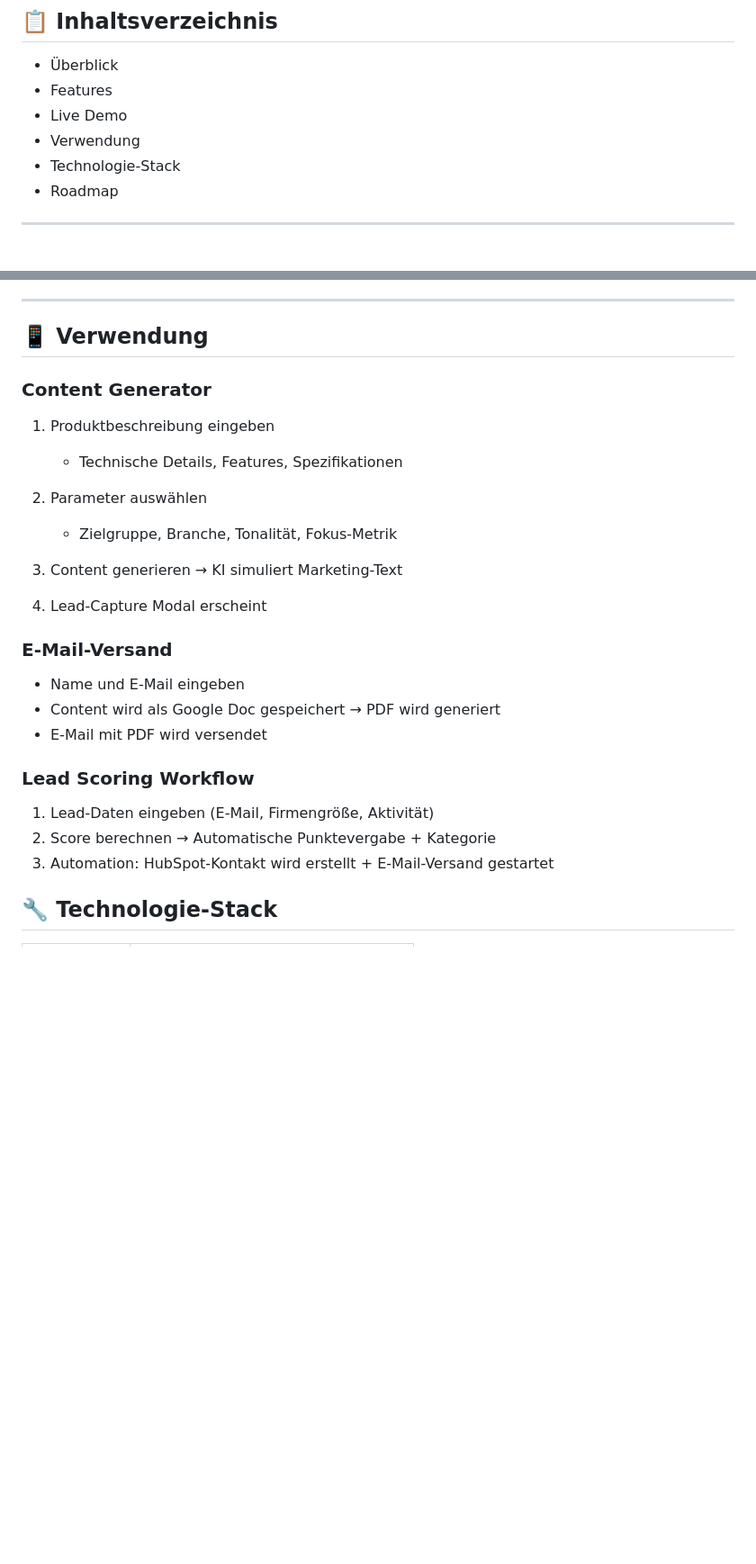
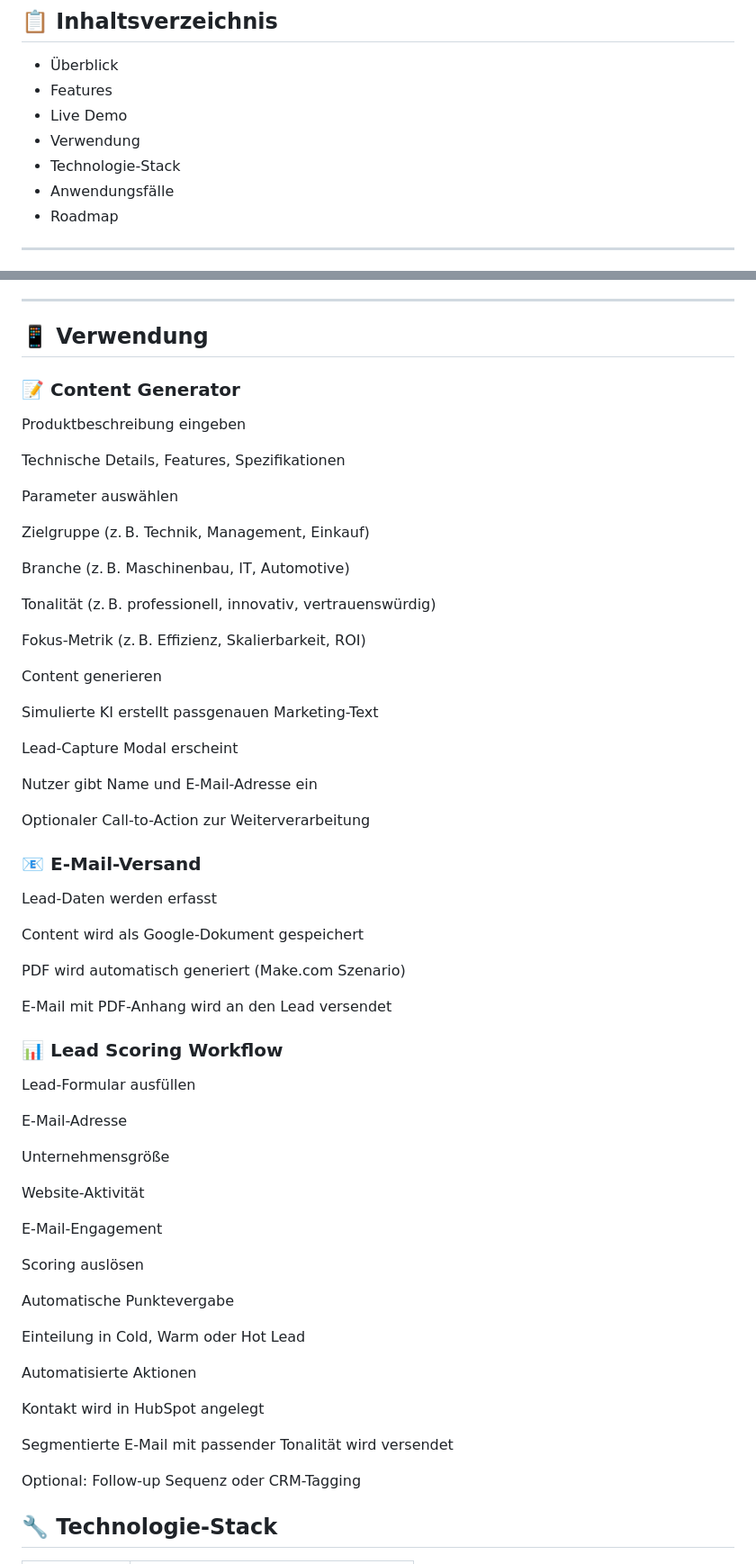
Before and after one commit to cozy78/techmarketing-ai-automation, a Markdown page: README.md, 2 parts joined by grey strips. Shown at 90% size. Drawn GitHub-style; blank space fills up the shorter version.

```diff
--- a/README.md
+++ b/README.md
@@ -15,6 +15,7 @@ Eine KI-gestützte Marketing-Automatisierungsplattform, die technische Produktda
 * Live Demo
 * Verwendung
 * Technologie-Stack
+* Anwendungsfälle
 * Roadmap
 
 ---
@@ -145,29 +146,64 @@ Eine KI-gestützte Marketing-Automatisierungsplattform, die technische Produktda
 ---
 
 ## 📱 Verwendung
+### 📝 Content Generator
+Produktbeschreibung eingeben
 
-### Content Generator
+Technische Details, Features, Spezifikationen
 
-1. Produktbeschreibung eingeben
+Parameter auswählen
 
-   * Technische Details, Features, Spezifikationen
-2. Parameter auswählen
+Zielgruppe (z. B. Technik, Management, Einkauf)
 
-   * Zielgruppe, Branche, Tonalität, Fokus-Metrik
-3. Content generieren → KI simuliert Marketing-Text
-4. Lead-Capture Modal erscheint
+Branche (z. B. Maschinenbau, IT, Automotive)
 
-### E-Mail-Versand
+Tonalität (z. B. professionell, innovativ, vertrauenswürdig)
 
-* Name und E-Mail eingeben
-* Content wird als Google Doc gespeichert → PDF wird generiert
-* E-Mail mit PDF wird versendet
+Fokus-Metrik (z. B. Effizienz, Skalierbarkeit, ROI)
 
-### Lead Scoring Workflow
+Content generieren
 
-1. Lead-Daten eingeben (E-Mail, Firmengröße, Aktivität)
-2. Score berechnen → Automatische Punktevergabe + Kategorie
-3. Automation: HubSpot-Kontakt wird erstellt + E-Mail-Versand gestartet
+Simulierte KI erstellt passgenauen Marketing-Text
+
+Lead-Capture Modal erscheint
+
+Nutzer gibt Name und E-Mail-Adresse ein
+
+Optionaler Call-to-Action zur Weiterverarbeitung
+
+### 📧 E-Mail-Versand
+Lead-Daten werden erfasst
+
+Content wird als Google-Dokument gespeichert
+
+PDF wird automatisch generiert (Make.com Szenario)
+
+E-Mail mit PDF-Anhang wird an den Lead versendet
+
+### 📊 Lead Scoring Workflow
+Lead-Formular ausfüllen
+
+E-Mail-Adresse
+
+Unternehmensgröße
+
+Website-Aktivität
+
+E-Mail-Engagement
+
+Scoring auslösen
+
+Automatische Punktevergabe
+
+Einteilung in Cold, Warm oder Hot Lead
+
+Automatisierte Aktionen
+
+Kontakt wird in HubSpot angelegt
+
+Segmentierte E-Mail mit passender Tonalität wird versendet
+
+Optional: Follow-up Sequenz oder CRM-Tagging
 
 ## 🔧 Technologie-Stack
 
```
